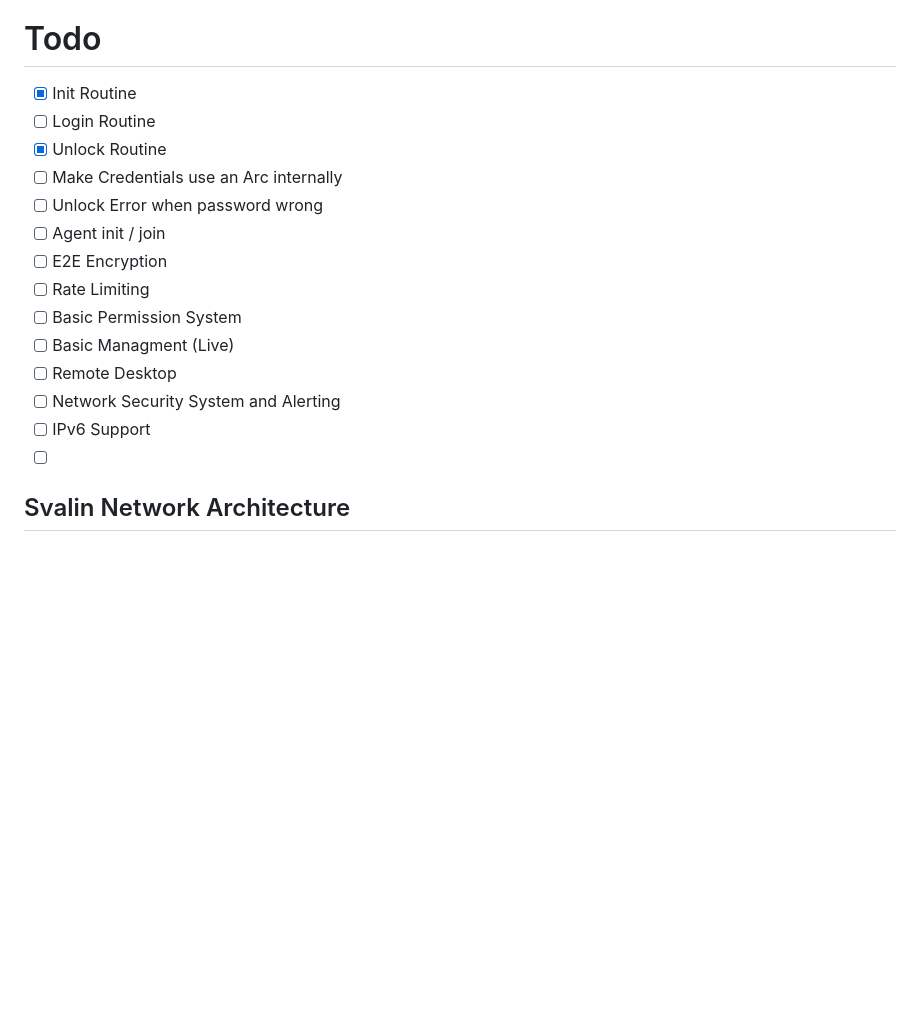
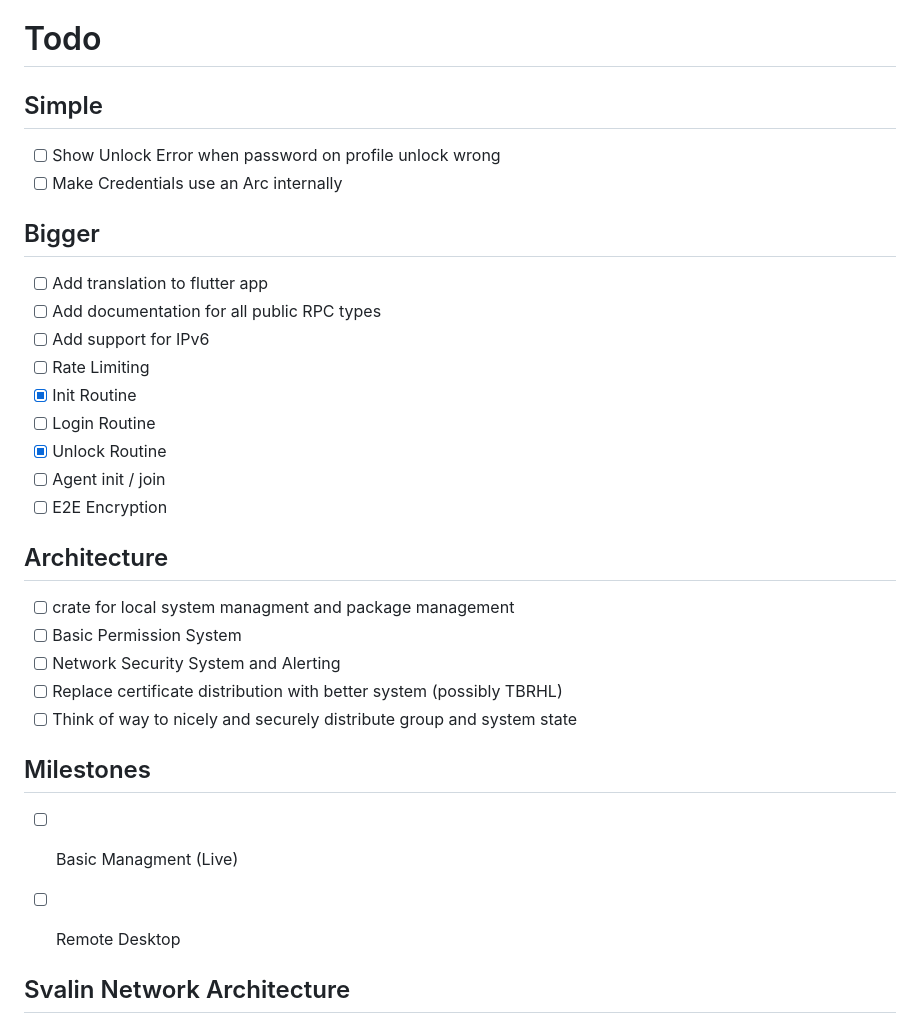
Before and after one commit to acul009/svalin, a Markdown page: readme.md, the part around the change. Drawn GitHub-style; blank space fills up the shorter version.

Commit message:
sorted todos

```diff
--- a/readme.md
+++ b/readme.md
@@ -118,20 +118,34 @@ The underlying RPC system doesn't know or care about the encryption.
 
 
 # Todo
+
+## Simple
+- [ ] Show Unlock Error when password on profile unlock wrong
+- [ ] Make Credentials use an Arc internally
+
+## Bigger
+- [ ] Add translation to flutter app
+- [ ] Add documentation for all public RPC types
+- [ ] Add support for IPv6
+- [ ] Rate Limiting
 - [X] Init Routine
 - [ ] Login Routine
 - [X] Unlock Routine
-- [ ] Make Credentials use an Arc internally
-- [ ] Unlock Error when password wrong
 - [ ] Agent init / join
 - [ ] E2E Encryption
-- [ ] Rate Limiting
+
+## Architecture
+- [ ] crate for local system managment and package management
 - [ ] Basic Permission System
+- [ ] Network Security System and Alerting
+- [ ] Replace certificate distribution with better system (possibly TBRHL)
+- [ ] Think of way to nicely and securely distribute group and system state
+
+## Milestones
 - [ ] Basic Managment (Live)
 - [ ] Remote Desktop
-- [ ] Network Security System and Alerting
-- [ ] IPv6 Support
-- [ ]
+
+
 
 ## Svalin Network Architecture
 
```
